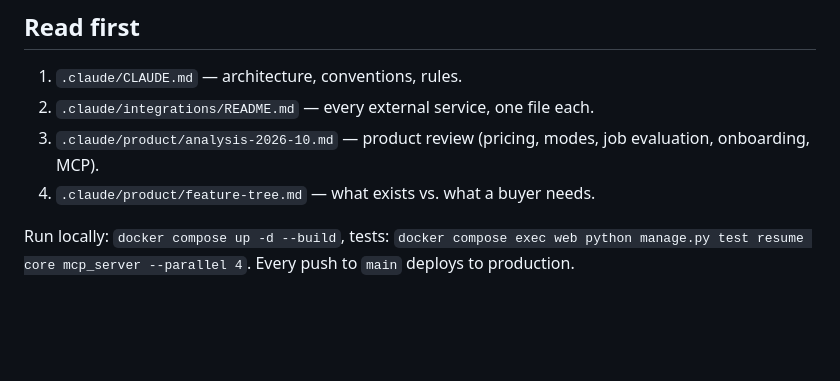
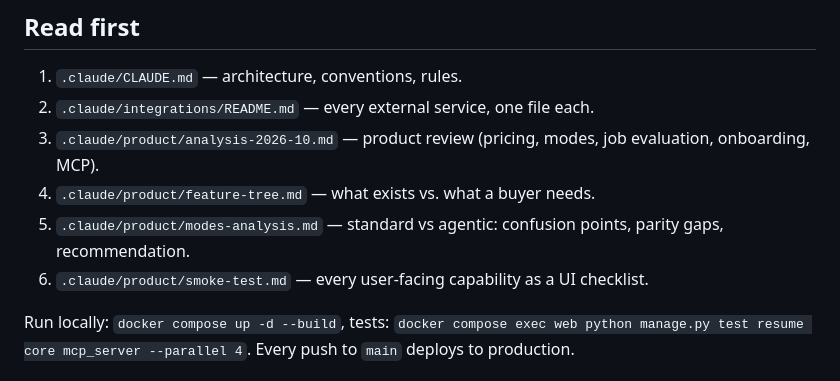
Before and after one commit to koksalkapucuoglu/resume-enhance, a Markdown page: .claude/HANDOFF.md, the part around the change. Rendered like a GitHub page; blank space fills up the shorter version.

Commit message:
docs: standard vs agentic analysis and a UI smoke test checklist

```diff
--- a/.claude/HANDOFF.md
+++ b/.claude/HANDOFF.md
@@ -13,6 +13,8 @@ Last updated: 2026-10-03
 3. `.claude/product/analysis-2026-10.md` — product review (pricing, modes,
    job evaluation, onboarding, MCP).
 4. `.claude/product/feature-tree.md` — what exists vs. what a buyer needs.
+5. `.claude/product/modes-analysis.md` — standard vs agentic: confusion points, parity gaps, recommendation.
+6. `.claude/product/smoke-test.md` — every user-facing capability as a UI checklist.
 
 Run locally: `docker compose up -d --build`, tests:
 `docker compose exec web python manage.py test resume core mcp_server --parallel 4`.
```
Also changed, not shown: .claude/product/modes-analysis.md (added, +88 -0 lines), .claude/product/smoke-test.md (added, +150 -0 lines).
